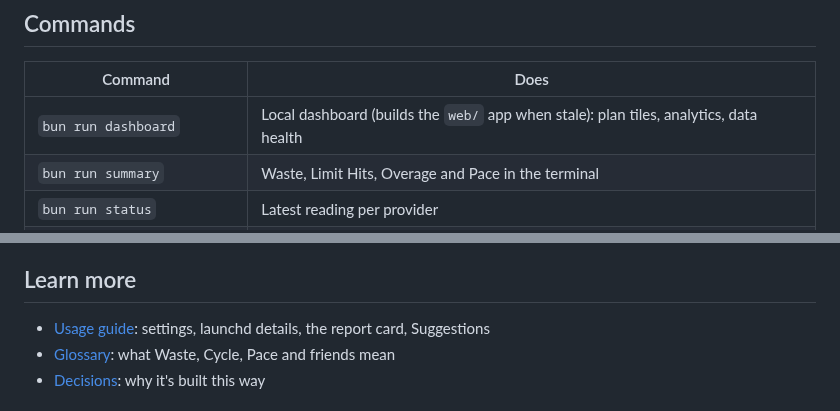
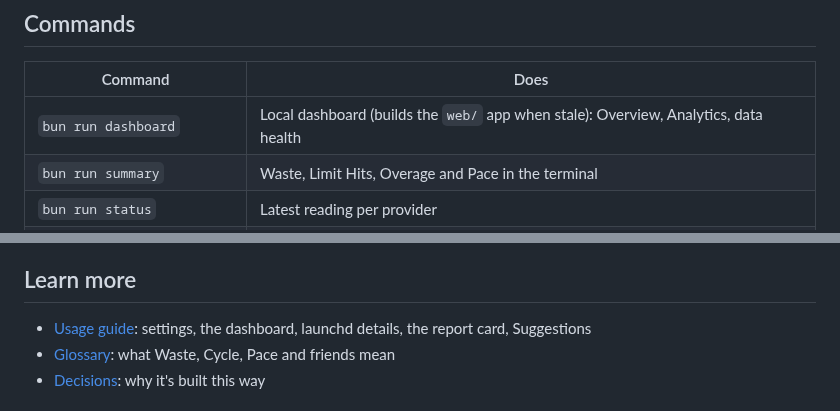
Before and after one commit to hamzafer/usage-insights, a Markdown page: README.md, 2 parts joined by grey strips. GitHub-like rendering.

```diff
--- a/README.md
+++ b/README.md
@@ -31,7 +43,7 @@ bun run dashboard                           # open http://127.0.0.1:6740
 
 | Command | Does |
 |---|---|
-| `bun run dashboard` | Local dashboard (builds the `web/` app when stale): plan tiles, analytics, data health |
+| `bun run dashboard` | Local dashboard (builds the `web/` app when stale): Overview, Analytics, data health |
 | `bun run summary` | Waste, Limit Hits, Overage and Pace in the terminal |
 | `bun run status` | Latest reading per provider |
 | `bun run report --dry-run` | Preview the weekly card without sending |
@@ -50,7 +62,7 @@ never copied anywhere.
 
 ## Learn more
 
-- [Usage guide](docs/usage.md): settings, launchd details, the report card, Suggestions
+- [Usage guide](docs/usage.md): settings, the dashboard, launchd details, the report card, Suggestions
 - [Glossary](GLOSSARY.md): what Waste, Cycle, Pace and friends mean
 - [Decisions](docs/adr/): why it's built this way
 
```
Also changed, not shown: other parts of README.md (+13 -1 lines), AGENTS.md (+9 -0 lines), docs/usage.md (+42 -22 lines), docs/images/dashboard-analytics-light.png (added), docs/images/dashboard-analytics.png (added), docs/images/dashboard-light.png (added), docs/images/dashboard.png, 1 other file.
